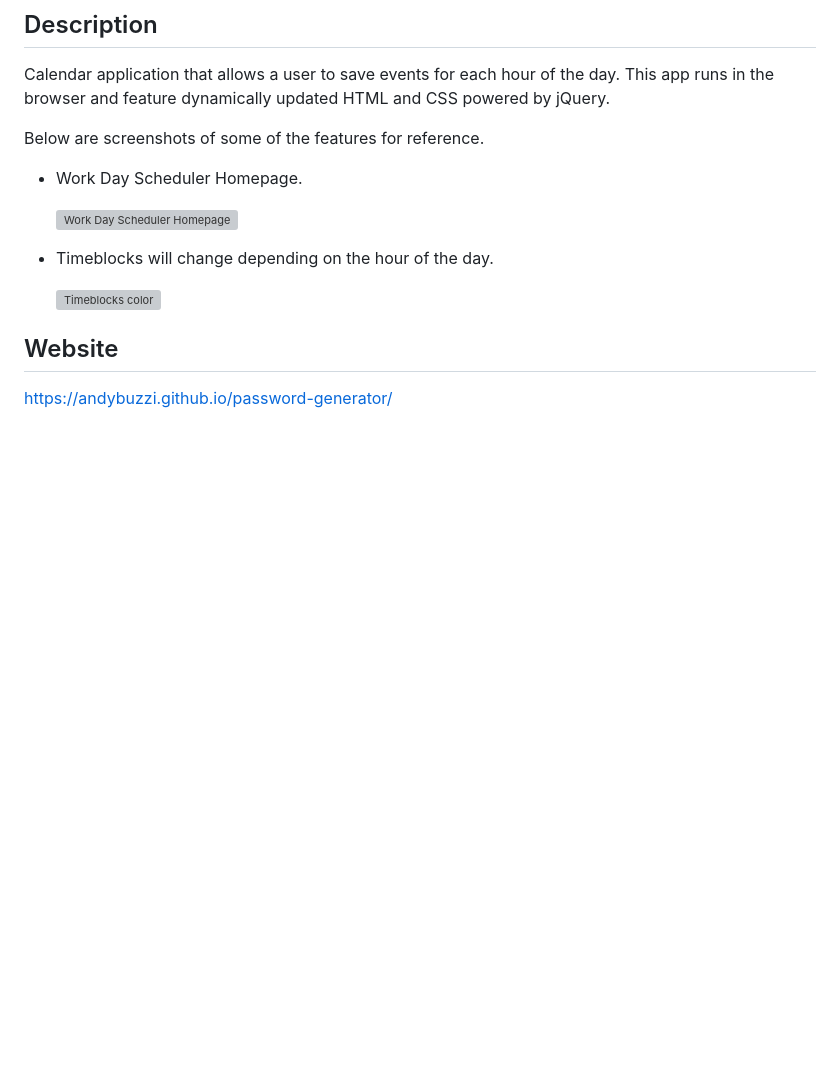
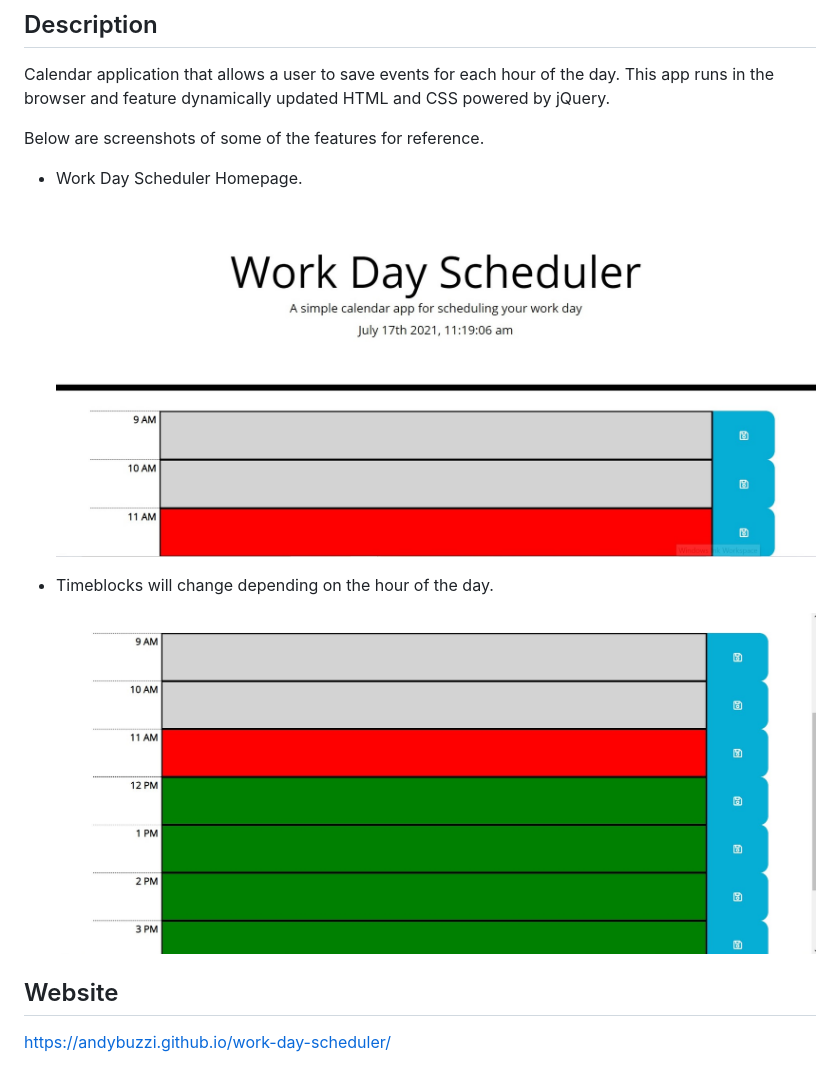
Before and after one commit to andybuzzi/work-day-scheduler, a Markdown page: README.md, the part around the change. Drawn GitHub-style; pictures changed too: assets/images/0.jpg (added), assets/images/1.jpg (added); blank space fills up the shorter version; grey boxes are pictures that could not be loaded.

```diff
--- a/README.md
+++ b/README.md
@@ -8,12 +8,12 @@ Below are screenshots of some of the features for reference.
 
 - Work Day Scheduler Homepage.
 
-  ![Work Day Scheduler Homepage](assets/images/pwdgenerator-initialpage.jpg)
+  ![Work Day Scheduler Homepage](assets/images/0.jpg)
 
 - Timeblocks will change depending on the hour of the day.
 
-  ![Timeblocks color](assets/images/prompt-pwd-length.jpg)
+  ![Timeblocks color](assets/images/1.jpg)
 
 ## Website
 
-https://andybuzzi.github.io/password-generator/
+https://andybuzzi.github.io/work-day-scheduler/
```
